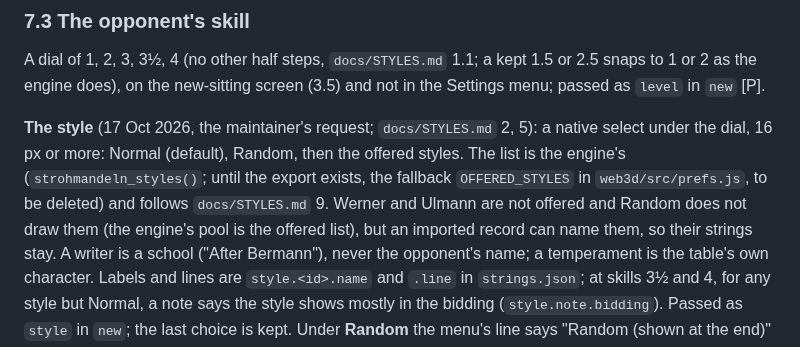
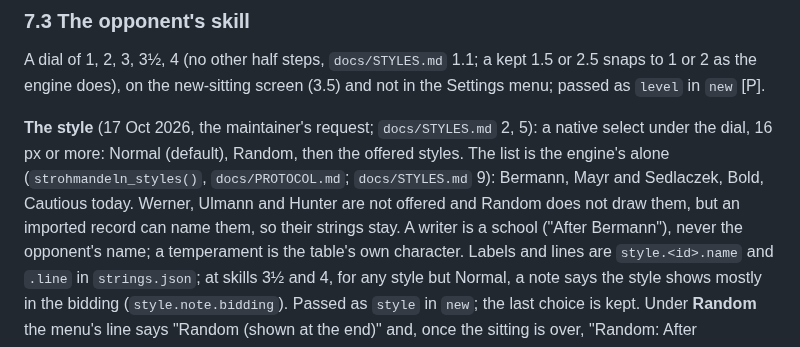
Before and after one commit to abartnof/strohmandeln, a Markdown page: docs/TABLE3D.md, the part around the change. Rendered like a GitHub page.

Commit message:
TABLE3D 7.3: the list is the engine's alone; Hunter is not offered
Co-Authored-By: Claude Opus 5.5 <noreply@anthropic.com>

```diff
--- a/docs/TABLE3D.md
+++ b/docs/TABLE3D.md
@@ -1186,10 +1186,9 @@ in the Settings menu; passed as `level` in `new` [P].
 
 **The style** (17 Oct 2026, the maintainer's request; `docs/STYLES.md` 2, 5): a
 native select under the dial, 16 px or more: Normal (default), Random, then the
-offered styles. The list is the engine's (`strohmandeln_styles()`; until the export
-exists, the fallback `OFFERED_STYLES` in `web3d/src/prefs.js`, to be deleted) and
-follows `docs/STYLES.md` 9. Werner and Ulmann are not offered and Random does not
-draw them (the engine's pool is the offered list), but an imported record can name
+offered styles. The list is the engine's alone (`strohmandeln_styles()`, `docs/PROTOCOL.md`;
+`docs/STYLES.md` 9): Bermann, Mayr and Sedlaczek, Bold, Cautious today. Werner, Ulmann and
+Hunter are not offered and Random does not draw them, but an imported record can name
 them, so their strings stay. A writer is a school ("After Bermann"), never the
 opponent's name; a temperament is the table's own character. Labels and lines are
 `style.<id>.name` and `.line` in `strings.json`; at skills 3½ and 4, for any style
```
